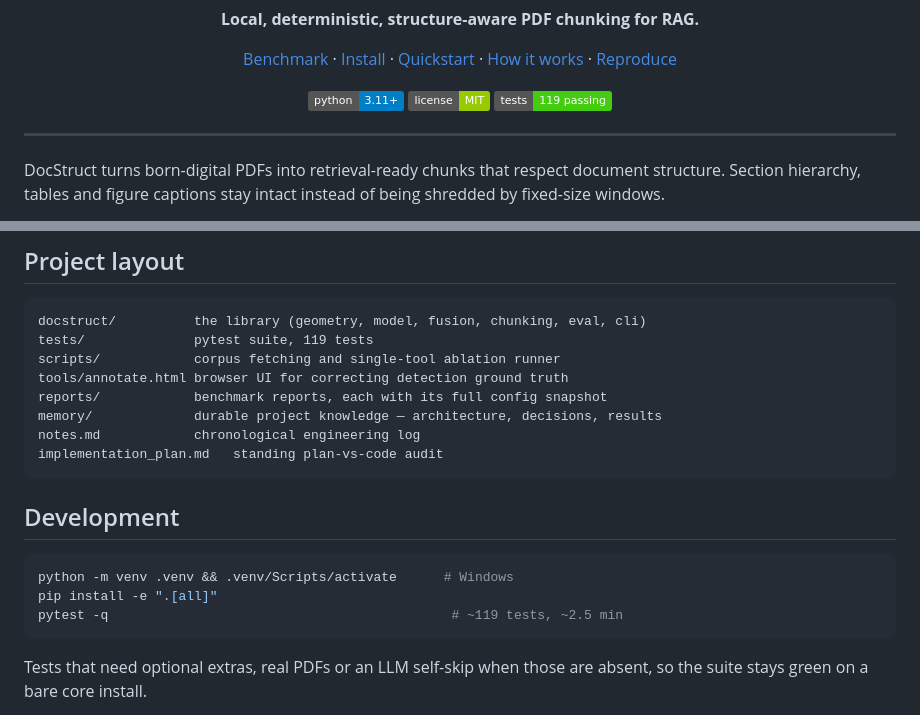
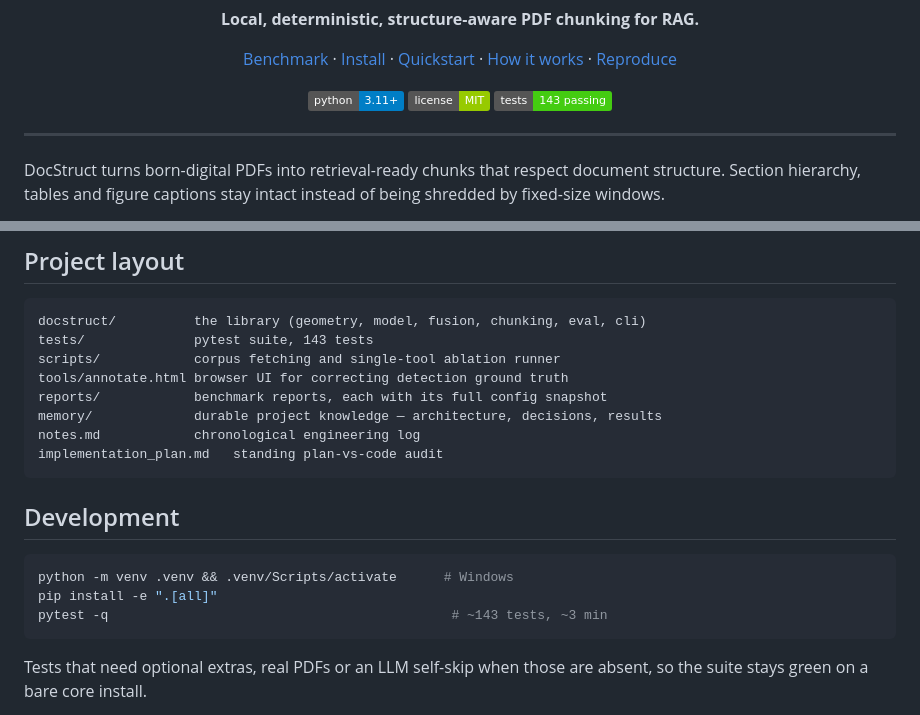
Before and after one commit to CandyButcher27/DocStruct, a Markdown page: README.md, 2 parts joined by grey strips. Rendered like a GitHub page; badges without logos.

Commit message:
docs: 143 tests passing

````diff
--- a/README.md
+++ b/README.md
@@ -15,7 +15,7 @@
 <p align="center">
   <img alt="Python 3.11+" src="https://img.shields.io/badge/python-3.11%2B-blue">
   <img alt="License MIT" src="https://img.shields.io/badge/license-MIT-green">
-  <img alt="Tests" src="https://img.shields.io/badge/tests-119%20passing-brightgreen">
+  <img alt="Tests" src="https://img.shields.io/badge/tests-143%20passing-brightgreen">
 </p>
 
 ---
@@ -273,7 +273,7 @@ python scripts/ablate.py --name min300 --set MIN_CHUNK_TOKENS=300
 
 ```
 docstruct/          the library (geometry, model, fusion, chunking, eval, cli)
-tests/              pytest suite, 119 tests
+tests/              pytest suite, 143 tests
 scripts/            corpus fetching and single-tool ablation runner
 tools/annotate.html browser UI for correcting detection ground truth
 reports/            benchmark reports, each with its full config snapshot
@@ -287,7 +287,7 @@ implementation_plan.md   standing plan-vs-code audit
 ```bash
 python -m venv .venv && .venv/Scripts/activate      # Windows
 pip install -e ".[all]"
-pytest -q                                            # ~119 tests, ~2.5 min
+pytest -q                                            # ~143 tests, ~3 min
 ```
 
 Tests that need optional extras, real PDFs or an LLM self-skip when those are
````
Also changed, not shown: CLAUDE.md (+1 -1 lines), memory/conventions.md (+2 -2 lines).
